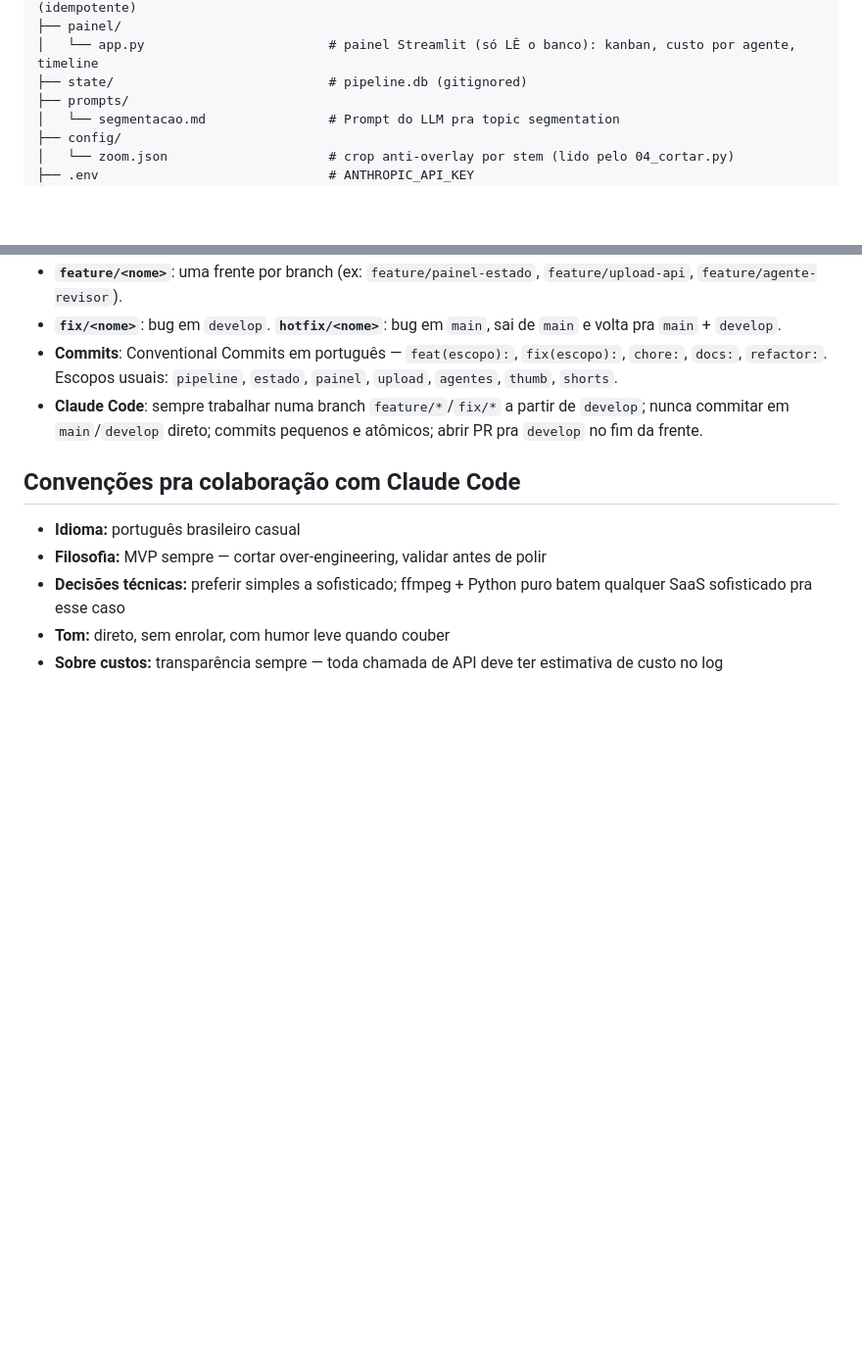
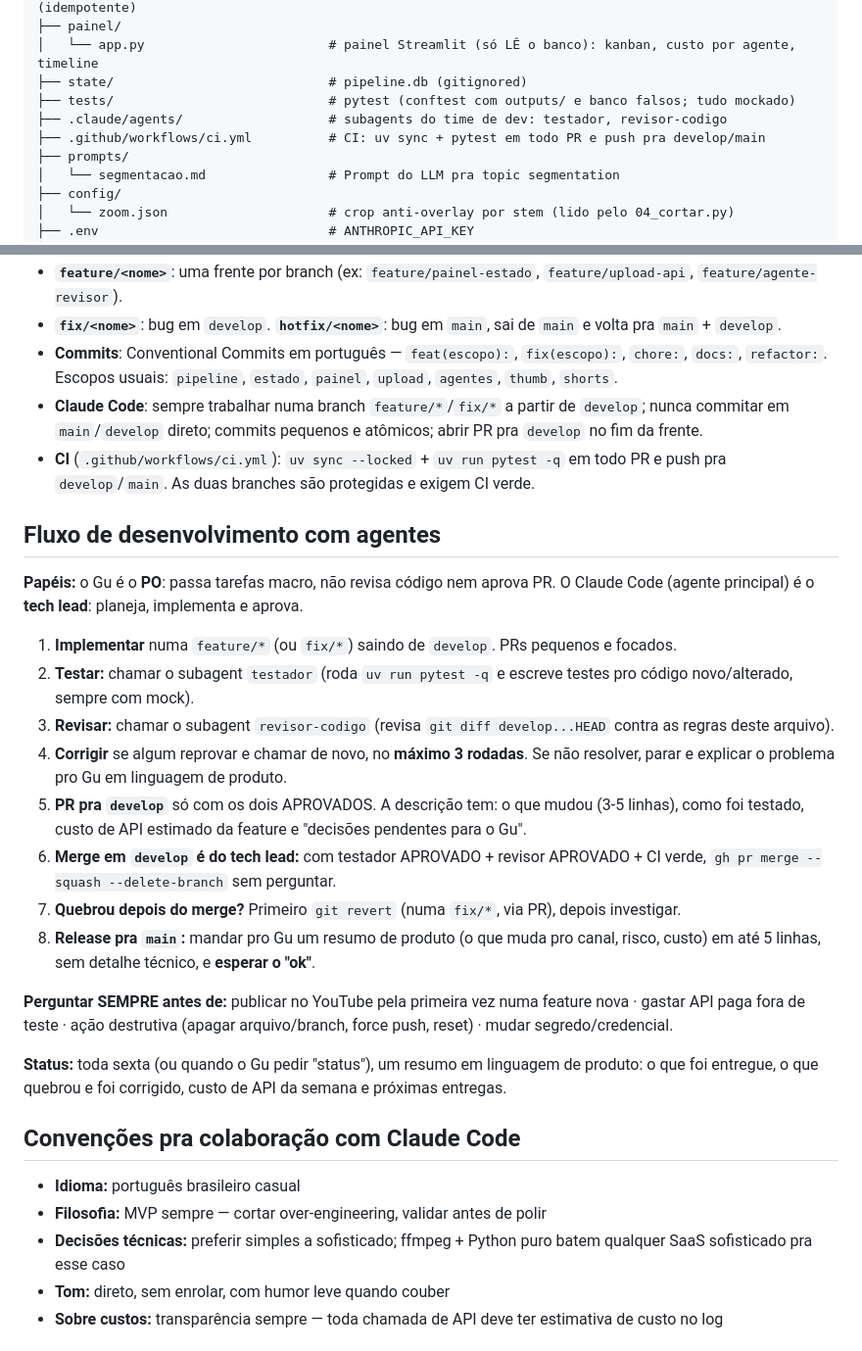
Before and after one commit to guscrat/missao-em-cortes, a Markdown page: CLAUDE.md, 2 parts joined by grey strips. Shown at 98% size. Drawn GitHub-style; blank space fills up the shorter version.

Commit message:
docs: fluxo de desenvolvimento com agentes e CI no CLAUDE.md
Co-Authored-By: Claude Opus 5.5 <noreply@anthropic.com>

```diff
--- a/CLAUDE.md
+++ b/CLAUDE.md
@@ -75,6 +75,9 @@ missao-em-cortes/
 ├── painel/
 │   └── app.py                        # painel Streamlit (só LÊ o banco): kanban, custo por agente, timeline
 ├── state/                            # pipeline.db (gitignored)
+├── tests/                            # pytest (conftest com outputs/ e banco falsos; tudo mockado)
+├── .claude/agents/                   # subagents do time de dev: testador, revisor-codigo
+├── .github/workflows/ci.yml          # CI: uv sync + pytest em todo PR e push pra develop/main
 ├── prompts/
 │   └── segmentacao.md                # Prompt do LLM pra topic segmentation
 ├── config/
@@ -219,6 +222,24 @@ Está em `prompts/segmentacao.md`. Objetivo: a LLM recebe a transcrição comple
 - **`fix/<nome>`**: bug em `develop`. **`hotfix/<nome>`**: bug em `main`, sai de `main` e volta pra `main` + `develop`.
 - **Commits**: Conventional Commits em português — `feat(escopo):`, `fix(escopo):`, `chore:`, `docs:`, `refactor:`. Escopos usuais: `pipeline`, `estado`, `painel`, `upload`, `agentes`, `thumb`, `shorts`.
 - **Claude Code**: sempre trabalhar numa branch `feature/*`/`fix/*` a partir de `develop`; nunca commitar em `main`/`develop` direto; commits pequenos e atômicos; abrir PR pra `develop` no fim da frente.
+- **CI** (`.github/workflows/ci.yml`): `uv sync --locked` + `uv run pytest -q` em todo PR e push pra `develop`/`main`. As duas branches são protegidas e exigem CI verde.
+
+## Fluxo de desenvolvimento com agentes
+
+**Papéis:** o Gu é o **PO**: passa tarefas macro, não revisa código nem aprova PR. O Claude Code (agente principal) é o **tech lead**: planeja, implementa e aprova.
+
+1. **Implementar** numa `feature/*` (ou `fix/*`) saindo de `develop`. PRs pequenos e focados.
+2. **Testar:** chamar o subagent `testador` (roda `uv run pytest -q` e escreve testes pro código novo/alterado, sempre com mock).
+3. **Revisar:** chamar o subagent `revisor-codigo` (revisa `git diff develop...HEAD` contra as regras deste arquivo).
+4. **Corrigir** se algum reprovar e chamar de novo, no **máximo 3 rodadas**. Se não resolver, parar e explicar o problema pro Gu em linguagem de produto.
+5. **PR pra `develop`** só com os dois APROVADOS. A descrição tem: o que mudou (3-5 linhas), como foi testado, custo de API estimado da feature e "decisões pendentes para o Gu".
+6. **Merge em `develop` é do tech lead:** com testador APROVADO + revisor APROVADO + CI verde, `gh pr merge --squash --delete-branch` sem perguntar.
+7. **Quebrou depois do merge?** Primeiro `git revert` (numa `fix/*`, via PR), depois investigar.
+8. **Release pra `main`:** mandar pro Gu um resumo de produto (o que muda pro canal, risco, custo) em até 5 linhas, sem detalhe técnico, e **esperar o "ok"**.
+
+**Perguntar SEMPRE antes de:** publicar no YouTube pela primeira vez numa feature nova · gastar API paga fora de teste · ação destrutiva (apagar arquivo/branch, force push, reset) · mudar segredo/credencial.
+
+**Status:** toda sexta (ou quando o Gu pedir "status"), um resumo em linguagem de produto: o que foi entregue, o que quebrou e foi corrigido, custo de API da semana e próximas entregas.
 
 ## Convenções pra colaboração com Claude Code
 
```
